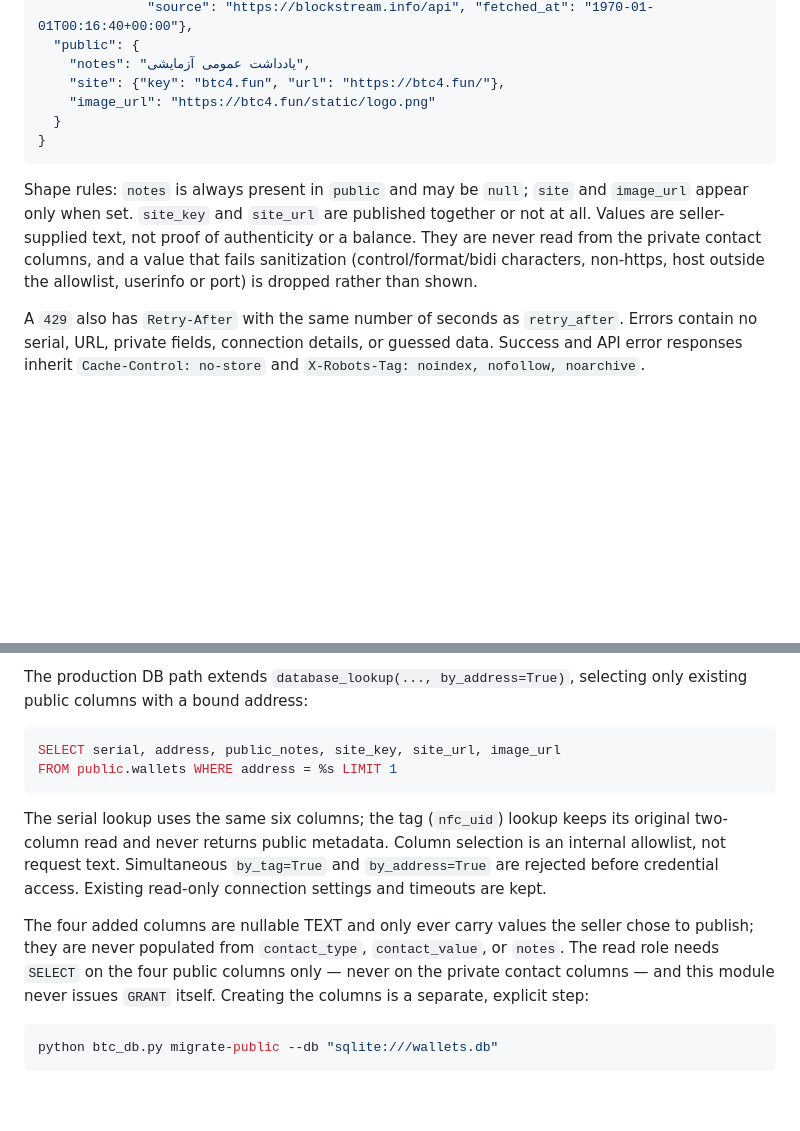
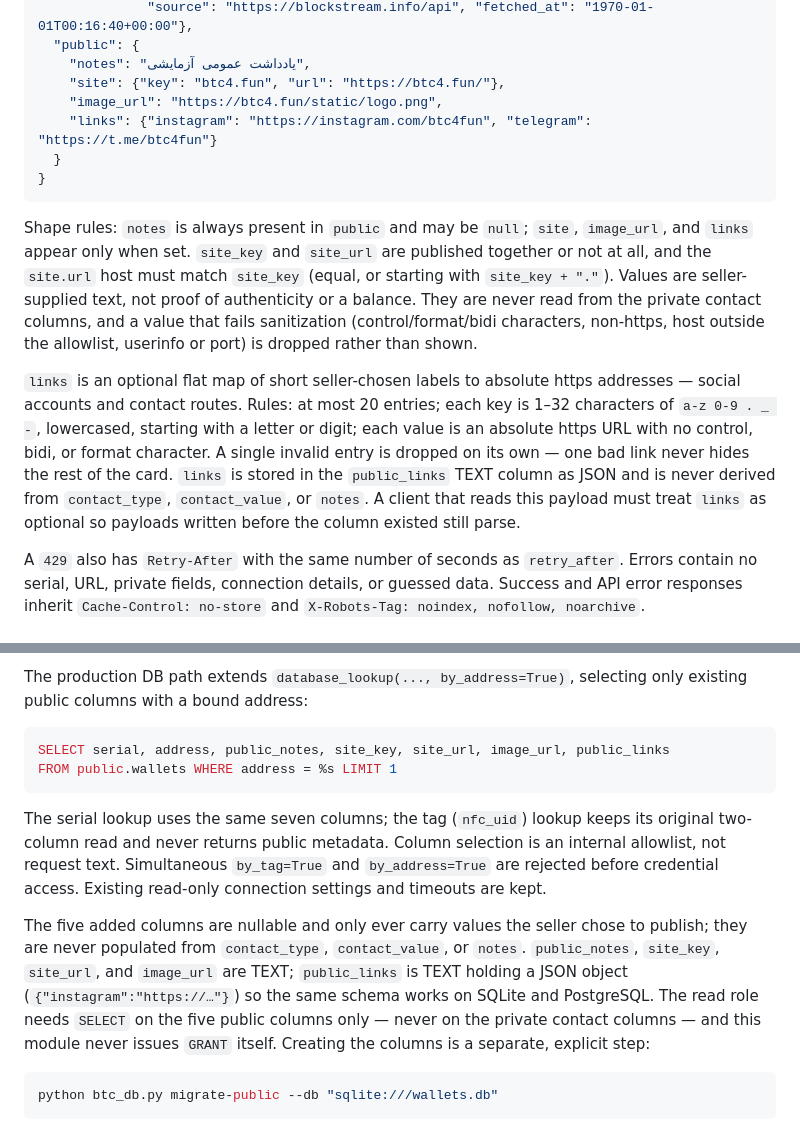
Before and after one commit to btc4-fun/btc-envelope-maker, a Markdown page: docs/address-serial-api.md, 2 parts joined by grey strips. Rendered like a GitHub page; blank space fills up the shorter version.

````diff
--- a/docs/address-serial-api.md
+++ b/docs/address-serial-api.md
@@ -83,17 +83,30 @@ object:
   "public": {
     "notes": "یادداشت عمومی آزمایشی",
     "site": {"key": "btc4.fun", "url": "https://btc4.fun/"},
-    "image_url": "https://btc4.fun/static/logo.png"
+    "image_url": "https://btc4.fun/static/logo.png",
+    "links": {"instagram": "https://instagram.com/btc4fun", "telegram": "https://t.me/btc4fun"}
   }
 }
 ```
 
-Shape rules: `notes` is always present in `public` and may be `null`; `site` and
-`image_url` appear only when set. `site_key` and `site_url` are published together
-or not at all. Values are seller-supplied text, not proof of authenticity or a
-balance. They are never read from the private contact columns, and a value that
-fails sanitization (control/format/bidi characters, non-https, host outside the
-allowlist, userinfo or port) is dropped rather than shown.
+Shape rules: `notes` is always present in `public` and may be `null`; `site`,
+`image_url`, and `links` appear only when set. `site_key` and `site_url` are
+published together or not at all, and the `site.url` host must match `site_key`
+(equal, or starting with `site_key + "."`). Values are seller-supplied text, not
+proof of authenticity or a balance. They are never read from the private contact
+columns, and a value that fails sanitization (control/format/bidi characters,
+non-https, host outside the allowlist, userinfo or port) is dropped rather than
+shown.
+
+`links` is an optional flat map of short seller-chosen labels to absolute https
+addresses — social accounts and contact routes. Rules: at most 20 entries; each
+key is 1–32 characters of `a-z 0-9 . _ -`, lowercased, starting with a letter or
+digit; each value is an absolute https URL with no control, bidi, or format
+character. A single invalid entry is dropped on its own — one bad link never hides
+the rest of the card. `links` is stored in the `public_links` TEXT column as JSON
+and is never derived from `contact_type`, `contact_value`, or `notes`. A client
+that reads this payload must treat `links` as optional so payloads written before
+the column existed still parse.
 
 A `429` also has `Retry-After` with the same number of seconds as `retry_after`.
 Errors contain no serial, URL, private fields, connection details, or guessed data.
@@ -115,21 +128,23 @@ The production DB path extends `database_lookup(..., by_address=True)`, selectin
 only existing public columns with a bound address:
 
 ```sql
-SELECT serial, address, public_notes, site_key, site_url, image_url
+SELECT serial, address, public_notes, site_key, site_url, image_url, public_links
 FROM public.wallets WHERE address = %s LIMIT 1
 ```
 
-The serial lookup uses the same six columns; the tag (`nfc_uid`) lookup keeps its
+The serial lookup uses the same seven columns; the tag (`nfc_uid`) lookup keeps its
 original two-column read and never returns public metadata. Column selection is an
 internal allowlist, not request text. Simultaneous `by_tag=True` and
 `by_address=True` are rejected before credential access. Existing read-only
 connection settings and timeouts are kept.
 
-The four added columns are nullable TEXT and only ever carry values the seller
-chose to publish; they are never populated from `contact_type`, `contact_value`, or
-`notes`. The read role needs `SELECT` on the four public columns only — never on the
-private contact columns — and this module never issues `GRANT` itself. Creating
-the columns is a separate, explicit step:
+The five added columns are nullable and only ever carry values the seller chose to
+publish; they are never populated from `contact_type`, `contact_value`, or `notes`.
+`public_notes`, `site_key`, `site_url`, and `image_url` are TEXT; `public_links` is
+TEXT holding a JSON object (`{"instagram":"https://…"}`) so the same schema works on
+SQLite and PostgreSQL. The read role needs `SELECT` on the five public columns only
+— never on the private contact columns — and this module never issues `GRANT`
+itself. Creating the columns is a separate, explicit step:
 
 ```sh
 python btc_db.py migrate-public --db "sqlite:///wallets.db"
````
Also changed, not shown: README.md (+18 -2 lines).
